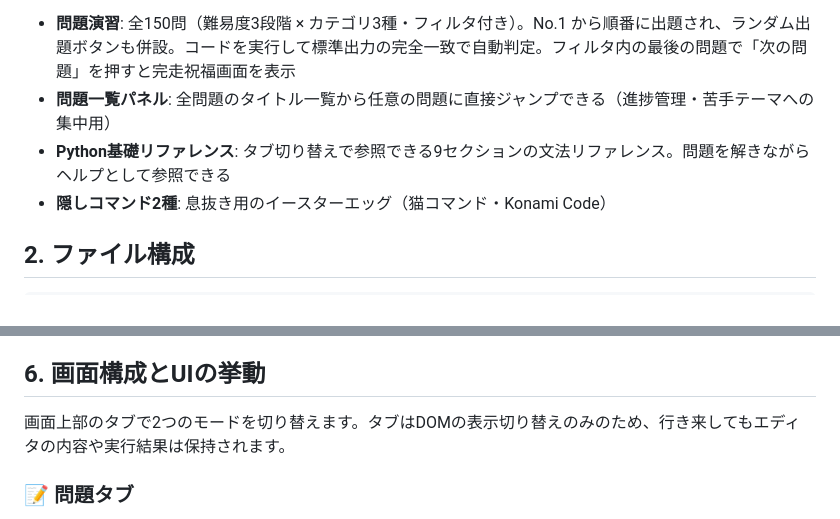
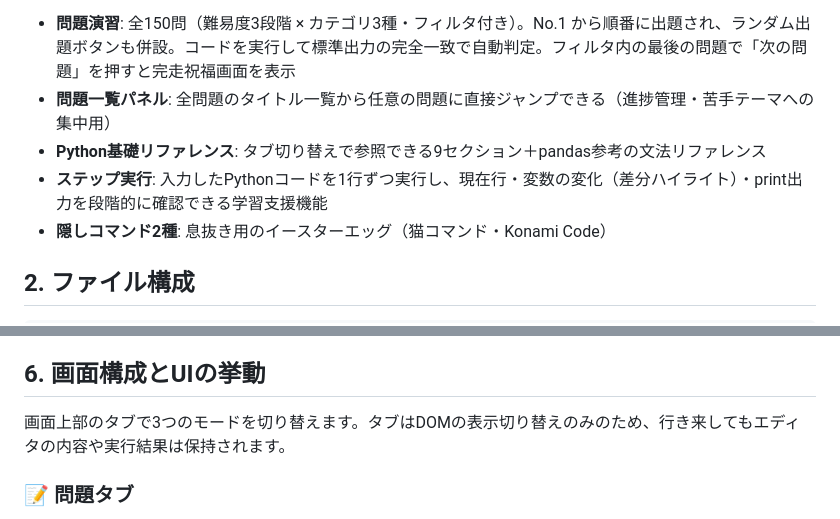
Before and after one commit to bobotan02/python-trainer, a Markdown page: SYSTEM_DOC.md, 2 parts joined by grey strips. Rendered like a GitHub page.

Commit message:
docs: SYSTEM_DOC.md を TASK-009（ステップ実行タブ追加）に合わせて更新

```diff
--- a/SYSTEM_DOC.md
+++ b/SYSTEM_DOC.md
@@ -10,7 +10,8 @@
 
 - **問題演習**: 全150問（難易度3段階 × カテゴリ3種・フィルタ付き）。No.1 から順番に出題され、ランダム出題ボタンも併設。コードを実行して標準出力の完全一致で自動判定。フィルタ内の最後の問題で「次の問題」を押すと完走祝福画面を表示
 - **問題一覧パネル**: 全問題のタイトル一覧から任意の問題に直接ジャンプできる（進捗管理・苦手テーマへの集中用）
-- **Python基礎リファレンス**: タブ切り替えで参照できる9セクションの文法リファレンス。問題を解きながらヘルプとして参照できる
+- **Python基礎リファレンス**: タブ切り替えで参照できる9セクション＋pandas参考の文法リファレンス
+- **ステップ実行**: 入力したPythonコードを1行ずつ実行し、現在行・変数の変化（差分ハイライト）・print出力を段階的に確認できる学習支援機能
 - **隠しコマンド2種**: 息抜き用のイースターエッグ（猫コマンド・Konami Code）
 
 ## 2. ファイル構成
@@ -93,7 +94,7 @@ https://cdn.jsdelivr.net/pyodide/v0.28.3/full/pyodide.js
 
 ## 6. 画面構成とUIの挙動
 
-画面上部のタブで2つのモードを切り替えます。タブはDOMの表示切り替えのみのため、行き来してもエディタの内容や実行結果は保持されます。
+画面上部のタブで3つのモードを切り替えます。タブはDOMの表示切り替えのみのため、行き来してもエディタの内容や実行結果は保持されます。
 
 ### 📝 問題タブ
 
```
Also changed, not shown: other parts of SYSTEM_DOC.md (+28 -2 lines).
